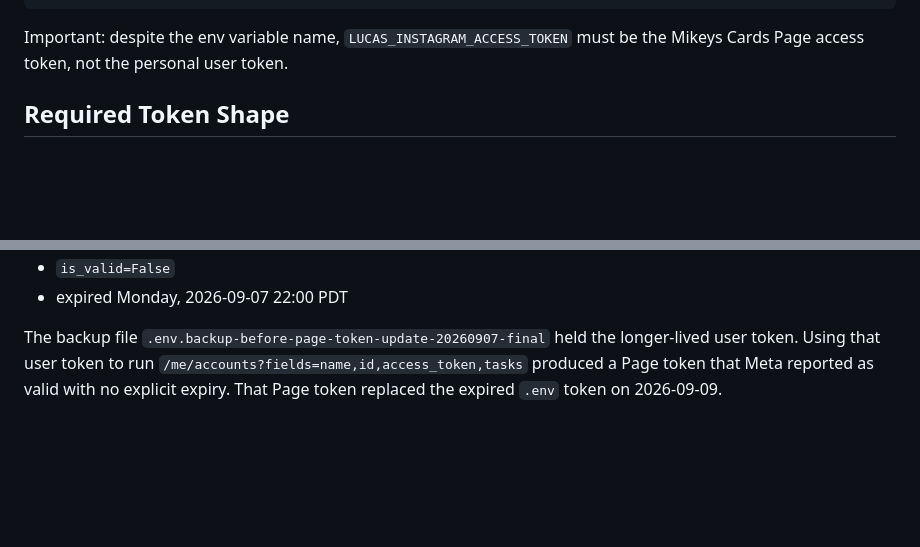
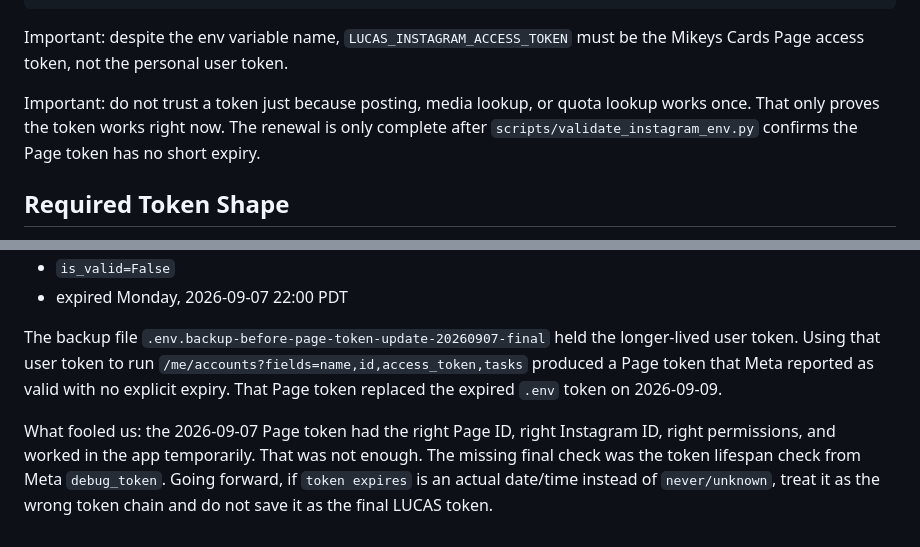
Before and after one commit to mikegrossbarth/card_pipeline_mac, a Markdown page: docs/INSTAGRAM_SYNC_RUNBOOK.md, 2 parts joined by grey strips. GitHub-like rendering; blank space fills up the shorter version.

Commit message:
Document Instagram token expiry trap

````diff
--- a/docs/INSTAGRAM_SYNC_RUNBOOK.md
+++ b/docs/INSTAGRAM_SYNC_RUNBOOK.md
@@ -23,6 +23,8 @@ LUCAS_INSTAGRAM_ACCESS_TOKEN=<Mikeys Cards PAGE access token>
 ```
 
 Important: despite the env variable name, `LUCAS_INSTAGRAM_ACCESS_TOKEN` must be the Mikeys Cards Page access token, not the personal user token.
+
+Important: do not trust a token just because posting, media lookup, or quota lookup works once. That only proves the token works right now. The renewal is only complete after `scripts/validate_instagram_env.py` confirms the Page token has no short expiry.
 
 ## Required Token Shape
 
@@ -142,3 +144,5 @@ The 2026-09-07 token in `.env` was the correct Page token shape, but it was stil
 - expired Monday, 2026-09-07 22:00 PDT
 
 The backup file `.env.backup-before-page-token-update-20260907-final` held the longer-lived user token. Using that user token to run `/me/accounts?fields=name,id,access_token,tasks` produced a Page token that Meta reported as valid with no explicit expiry. That Page token replaced the expired `.env` token on 2026-09-09.
+
+What fooled us: the 2026-09-07 Page token had the right Page ID, right Instagram ID, right permissions, and worked in the app temporarily. That was not enough. The missing final check was the token lifespan check from Meta `debug_token`. Going forward, if `token expires` is an actual date/time instead of `never/unknown`, treat it as the wrong token chain and do not save it as the final LUCAS token.
````
